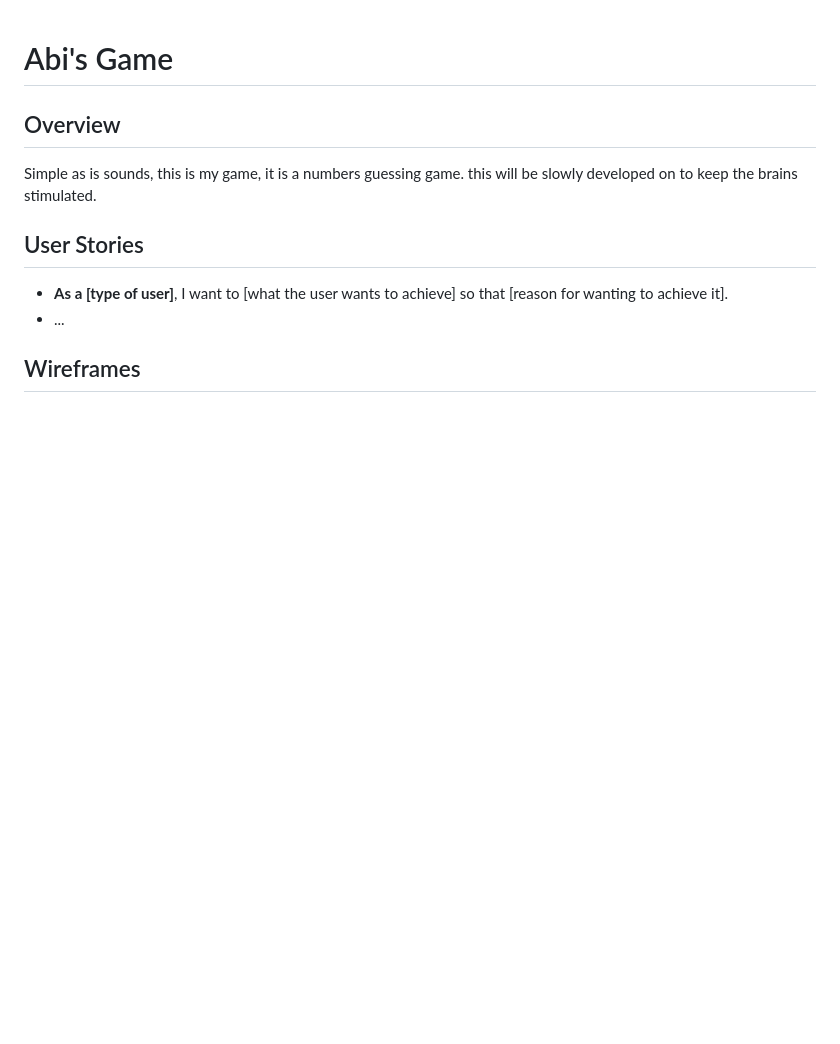
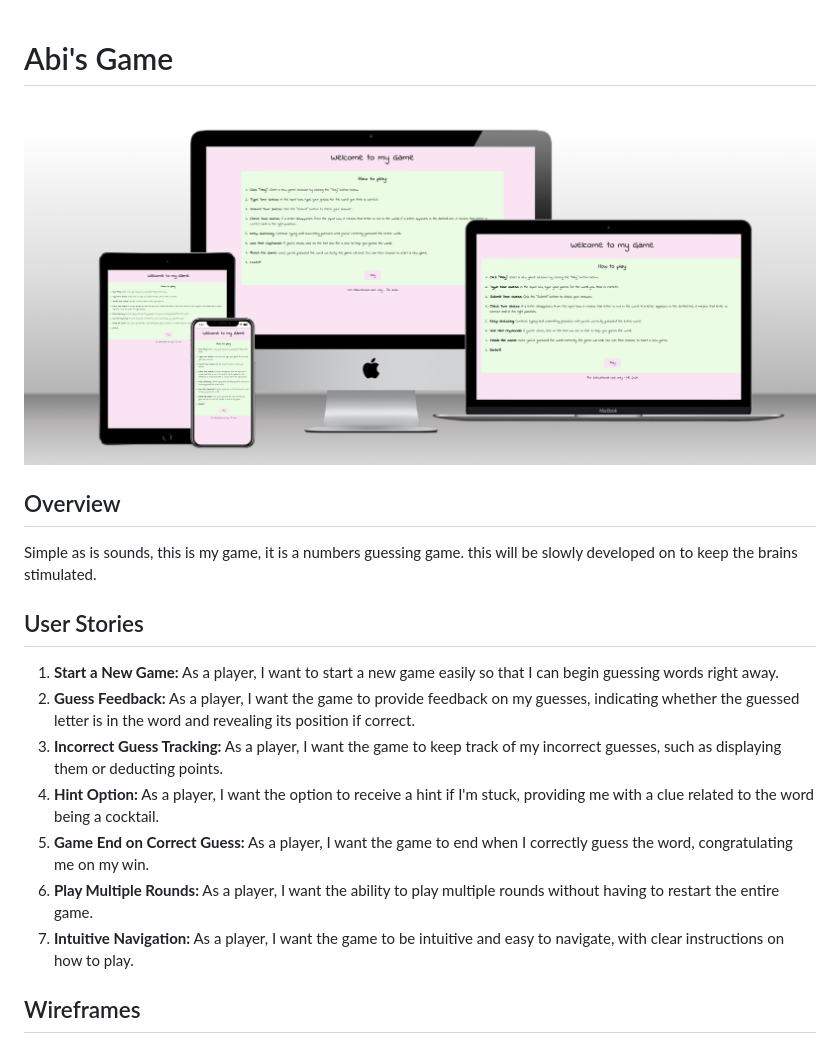
Before and after one commit to abikirkham/abis-game, a Markdown page: README.md, the part around the change printed below. GitHub-like rendering; pictures changed too: docs/mockup.png (added); blank space fills up the shorter version.

```diff
--- a/README.md
+++ b/README.md
@@ -1,13 +1,18 @@
 # Abi's Game
-
+![Mockup](docs/mockup.png)
 ## Overview
 
 Simple as is sounds, this is my game, it is a numbers guessing game. this will be slowly developed on to keep the brains stimulated.
 
 ## User Stories
 
-- **As a [type of user]**, I want to [what the user wants to achieve] so that [reason for wanting to achieve it].
-- ...
+1. **Start a New Game:** As a player, I want to start a new game easily so that I can begin guessing words right away.
+2. **Guess Feedback:** As a player, I want the game to provide feedback on my guesses, indicating whether the guessed letter is in the word and revealing its position if correct.
+3. **Incorrect Guess Tracking:** As a player, I want the game to keep track of my incorrect guesses, such as displaying them or deducting points.
+4. **Hint Option:** As a player, I want the option to receive a hint if I'm stuck, providing me with a clue related to the word being a cocktail.
+5. **Game End on Correct Guess:** As a player, I want the game to end when I correctly guess the word, congratulating me on my win.
+6. **Play Multiple Rounds:** As a player, I want the ability to play multiple rounds without having to restart the entire game.
+7. **Intuitive Navigation:** As a player, I want the game to be intuitive and easy to navigate, with clear instructions on how to play.
 
 ## Wireframes
 
```
Also changed, not shown: other parts of README.md (+6 -3 lines), docs/footer.png (added), docs/game.png (added), docs/header.png (added), docs/home.png (added).
